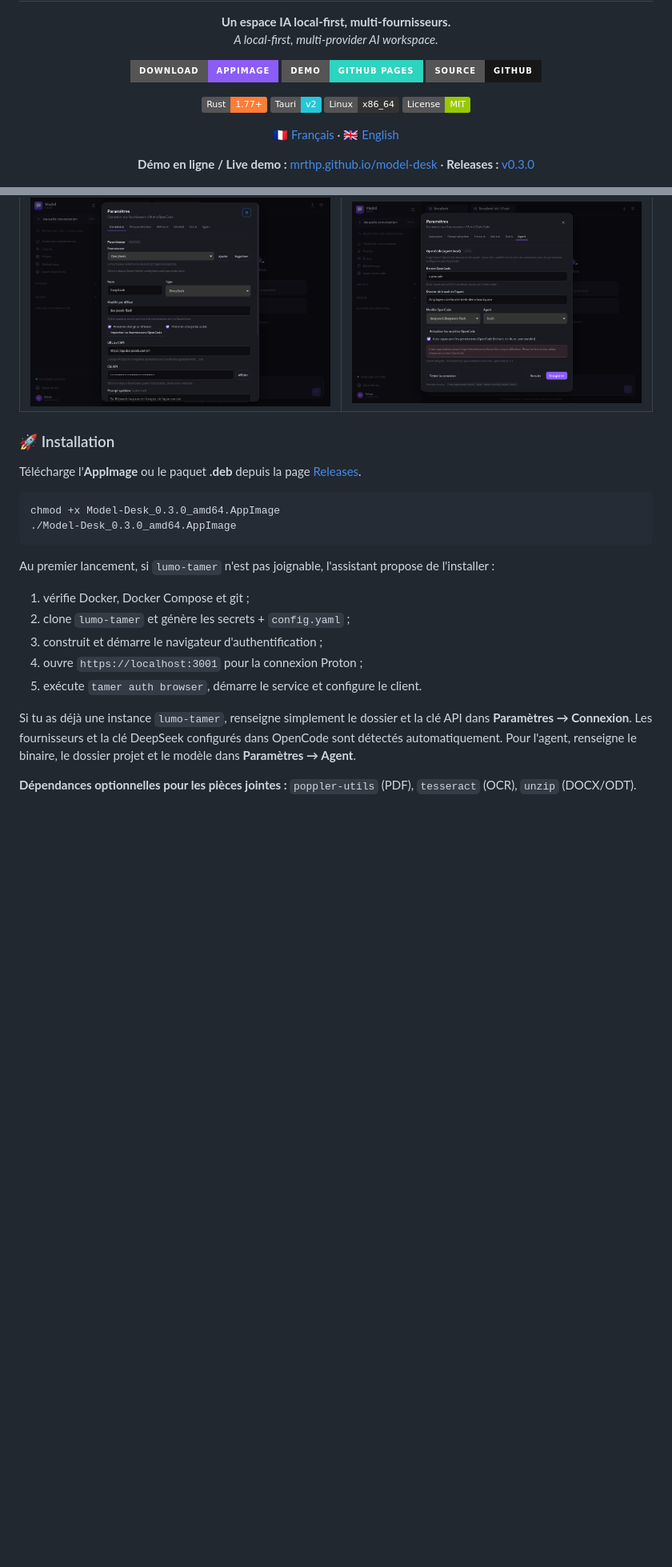
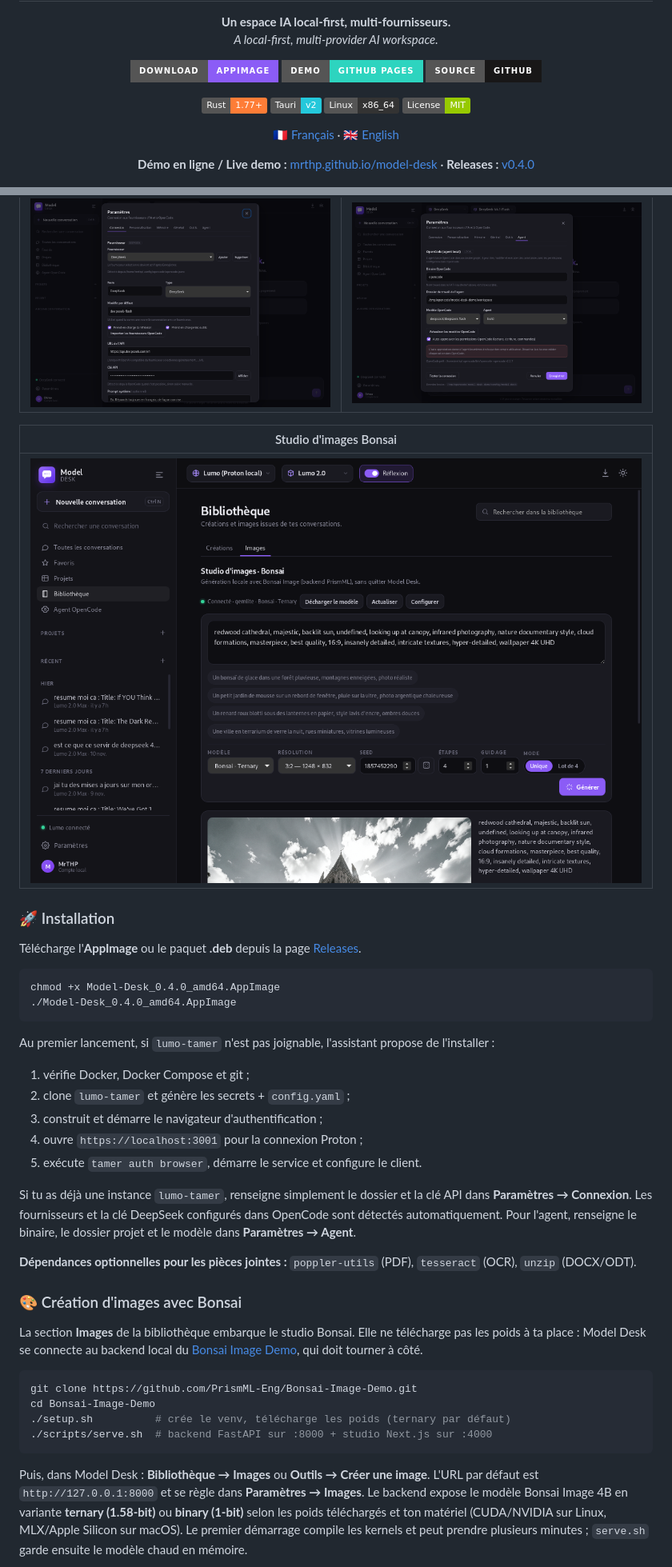
Before and after one commit to MrTHP/lumo-desktop, a Markdown page: README.md, 2 parts joined by grey strips. Shown at 80% size. Rendered like a GitHub page; pictures changed too: docs/screenshots/images-studio.png (added); badges without logos; blank space fills up the shorter version.

````diff
--- a/README.md
+++ b/README.md
@@ -15,7 +15,7 @@
     <img src="https://img.shields.io/badge/License-MIT-green" alt="MIT" />
   </p>
   <p><a href="#-français">🇫🇷 Français</a> · <a href="#-english">🇬🇧 English</a></p>
-  <p><strong>Démo en ligne / Live demo :</strong> <a href="https://mrthp.github.io/model-desk/">mrthp.github.io/model-desk</a> · <strong>Releases :</strong> <a href="https://github.com/MrTHP/model-desk/releases">v0.3.0</a></p>
+  <p><strong>Démo en ligne / Live demo :</strong> <a href="https://mrthp.github.io/model-desk/">mrthp.github.io/model-desk</a> · <strong>Releases :</strong> <a href="https://github.com/MrTHP/model-desk/releases">v0.4.0</a></p>
   <img src="docs/screenshots/chat.png" width="100%" alt="Model Desk" />
 </div>
 
@@ -56,13 +57,17 @@ L'interface suit la langue du système (français ou anglais), les conversations
 | --- | --- |
 | ![Providers](docs/screenshots/providers.png) | ![Agent settings](docs/screenshots/agent-settings.png) |
 
+| Studio d'images Bonsai |
+| --- |
+| ![Studio d'images](docs/screenshots/images-studio.png) |
+
 ### 🚀 Installation
 
 Télécharge l'**AppImage** ou le paquet **.deb** depuis la page [Releases](https://github.com/MrTHP/model-desk/releases/latest).
 
 ```sh
-chmod +x Model-Desk_0.3.0_amd64.AppImage
-./Model-Desk_0.3.0_amd64.AppImage
+chmod +x Model-Desk_0.4.0_amd64.AppImage
+./Model-Desk_0.4.0_amd64.AppImage
 ```
 
 Au premier lancement, si `lumo-tamer` n'est pas joignable, l'assistant propose de l'installer :
@@ -76,3 +81,17 @@ Au premier lancement, si `lumo-tamer` n'est pas joignable, l'assistant propose d
 Si tu as déjà une instance `lumo-tamer`, renseigne simplement le dossier et la clé API dans **Paramètres → Connexion**. Les fournisseurs et la clé DeepSeek configurés dans OpenCode sont détectés automatiquement. Pour l'agent, renseigne le binaire, le dossier projet et le modèle dans **Paramètres → Agent**.
 
 **Dépendances optionnelles pour les pièces jointes :** `poppler-utils` (PDF), `tesseract` (OCR), `unzip` (DOCX/ODT).
+
+### 🎨 Création d'images avec Bonsai
+
+La section **Images** de la bibliothèque embarque le studio Bonsai. Elle ne télécharge pas les poids à ta place : Model Desk se connecte au backend local du [Bonsai Image Demo](https://github.com/PrismML-Eng/Bonsai-Image-Demo), qui doit tourner à côté.
+
+```sh
+git clone https://github.com/PrismML-Eng/Bonsai-Image-Demo.git
+cd Bonsai-Image-Demo
+./setup.sh          # crée le venv, télécharge les poids (ternary par défaut)
+./scripts/serve.sh  # backend FastAPI sur :8000 + studio Next.js sur :4000
+```
+
+Puis, dans Model Desk : **Bibliothèque → Images** ou **Outils → Créer une image**. L'URL par défaut est `http://127.0.0.1:8000` et se règle dans **Paramètres → Images**. Le backend expose le modèle Bonsai Image 4B en variante **ternary (1.58-bit)** ou **binary (1-bit)** selon les poids téléchargés et ton matériel (CUDA/NVIDIA sur Linux, MLX/Apple Silicon sur macOS). Le premier démarrage compile les kernels et peut prendre plusieurs minutes ; `serve.sh` garde ensuite le modèle chaud en mémoire.
+
````
Also changed, not shown: other parts of README.md (+58 -14 lines), integrations/README.md (added, +38 -0 lines), 13 other files.
